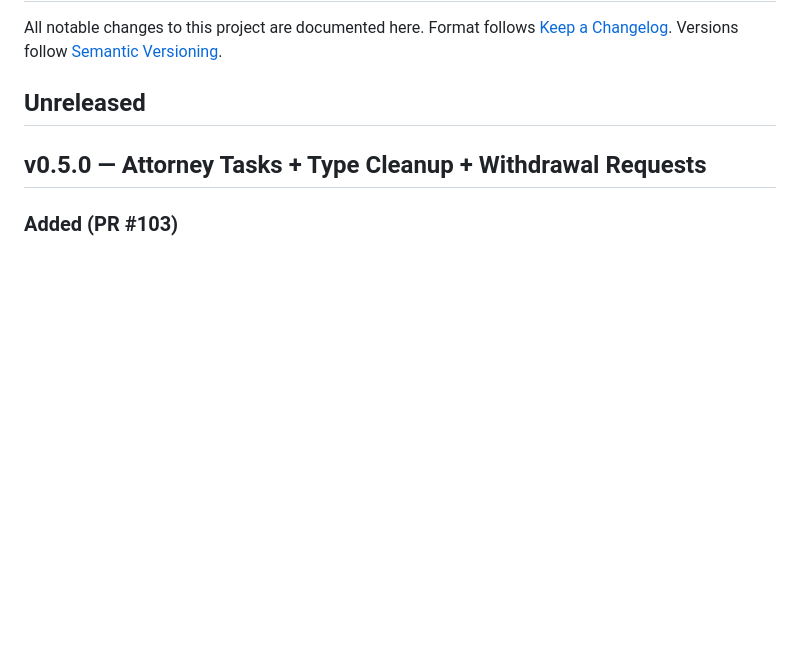
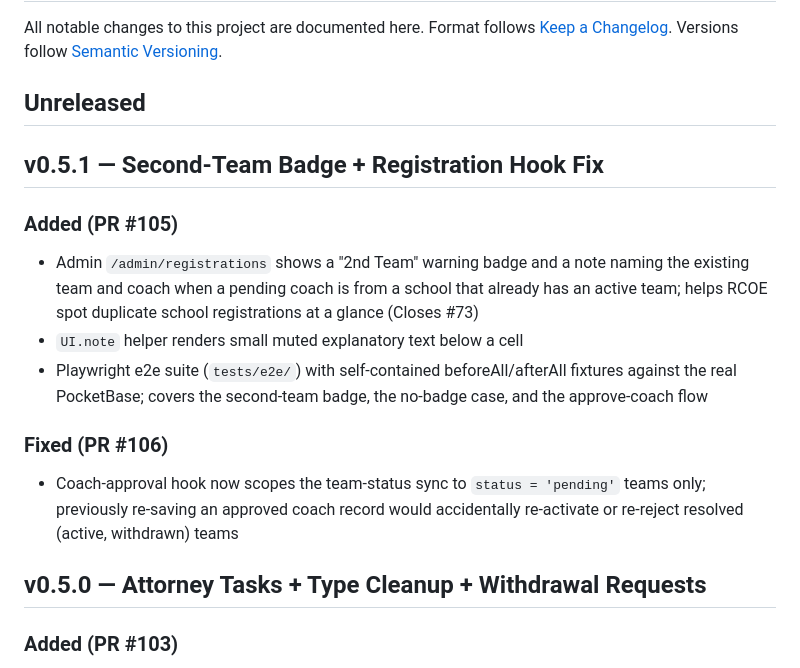
Before and after one commit to jluckyiv/rivcomocktrial, a Markdown page: CHANGELOG.md, the part around the change. Rendered like a GitHub page; blank space fills up the shorter version.

Commit message:
docs: Update CHANGELOG for v0.5.1 (second-team badge + hook fix)
Co-Authored-By: Claude Sonnet 4.6 <noreply@anthropic.com>

```diff
--- a/CHANGELOG.md
+++ b/CHANGELOG.md
@@ -5,6 +5,24 @@ Format follows [Keep a Changelog](https://keepachangelog.com/en/1.0.0/).
 Versions follow [Semantic Versioning](https://semver.org/).
 
 ## Unreleased
+
+## v0.5.1 — Second-Team Badge + Registration Hook Fix
+
+### Added (PR #105)
+- Admin `/admin/registrations` shows a "2nd Team" warning badge and a
+  note naming the existing team and coach when a pending coach is from
+  a school that already has an active team; helps RCOE spot duplicate
+  school registrations at a glance (Closes #73)
+- `UI.note` helper renders small muted explanatory text below a cell
+- Playwright e2e suite (`tests/e2e/`) with self-contained
+  beforeAll/afterAll fixtures against the real PocketBase; covers the
+  second-team badge, the no-badge case, and the approve-coach flow
+
+### Fixed (PR #106)
+- Coach-approval hook now scopes the team-status sync to
+  `status = 'pending'` teams only; previously re-saving an approved
+  coach record would accidentally re-activate or re-reject resolved
+  (active, withdrawn) teams
 
 ## v0.5.0 — Attorney Tasks + Type Cleanup + Withdrawal Requests
 
```
